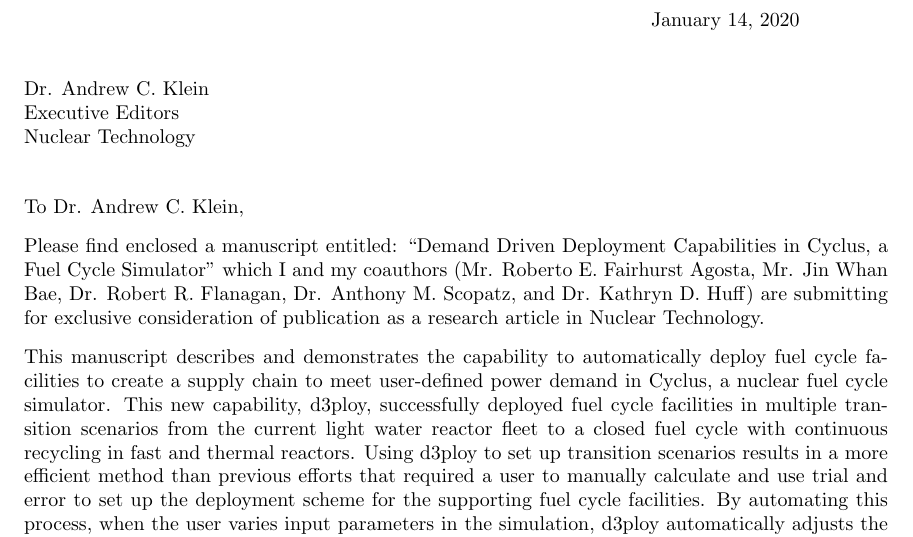
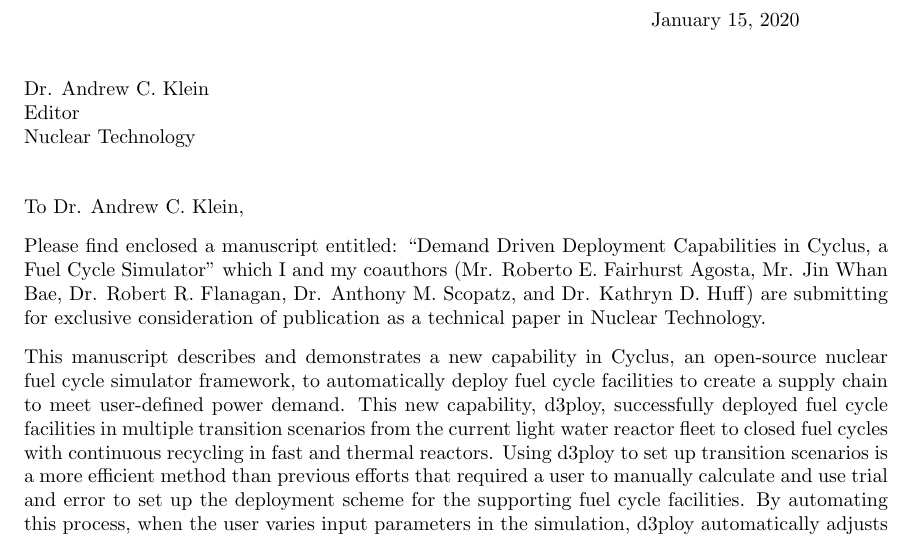
Before and after one commit to arfc/2019-ddca-journal-article, a LaTeX letter (cover-letter/cover-letter.tex): part of the page, cut so that both start at the same text. The pictures show the PDF file cover-letter/cover-letter.pdf that the author committed with the source.

Commit message:
NT submission

```diff
--- a/cover-letter/cover-letter.tex
+++ b/cover-letter/cover-letter.tex
@@ -34,7 +34,7 @@
 \newcommand{\StudentFirstName}{Gwendolyn\xspace}
 \newcommand{\StudentLastName}{Chee\xspace}
 \newcommand{\RecipientName}{Dr. Andrew C. Klein\xspace}
-\newcommand{\RecipientAddress}{Executive Editors\\Nuclear Technology}
+\newcommand{\RecipientAddress}{Editor\\Nuclear Technology}
 %\newcommand{\<++>}{<++>\xspace}
 
 \begin{document}
@@ -67,15 +67,16 @@
 a Fuel Cycle Simulator'' which I and my
 coauthors (Mr. Roberto E. Fairhurst Agosta, Mr. Jin Whan Bae,
 Dr. Robert R. Flanagan, Dr. Anthony M. Scopatz, and Dr. Kathryn D. Huff) are submitting for
-exclusive consideration of publication as a research article in Nuclear Technology.
+exclusive consideration of publication as a technical paper in Nuclear Technology.
 
-This manuscript describes and demonstrates the capability to automatically deploy fuel cycle
-facilities to create a supply chain to meet user-defined power demand in Cyclus,
-a nuclear fuel cycle simulator.
+This manuscript describes and demonstrates a new capability in Cyclus, an open-source nuclear
+fuel cycle simulator framework,
+to automatically deploy fuel cycle facilities to create a supply
+chain to meet user-defined power demand.
 This new capability, d3ploy, successfully deployed fuel cycle facilities in
 multiple transition scenarios from the current light water reactor
-fleet to a closed fuel cycle with continuous recycling in fast and thermal reactors.
-Using d3ploy to set up transition scenarios results in a more
+fleet to closed fuel cycles with continuous recycling in fast and thermal reactors.
+Using d3ploy to set up transition scenarios is a more
 efficient method than previous efforts that required a user to manually calculate
 and use trial and error to set up the deployment scheme for the supporting
 fuel cycle facilities. By automating this process, when the user varies input
```
Also changed, not shown: abstract.tex (+1 -1 lines), 2019-ddca.pdf, cover-letter/background.pdf (added), cover-letter/cover-letter.pdf.
